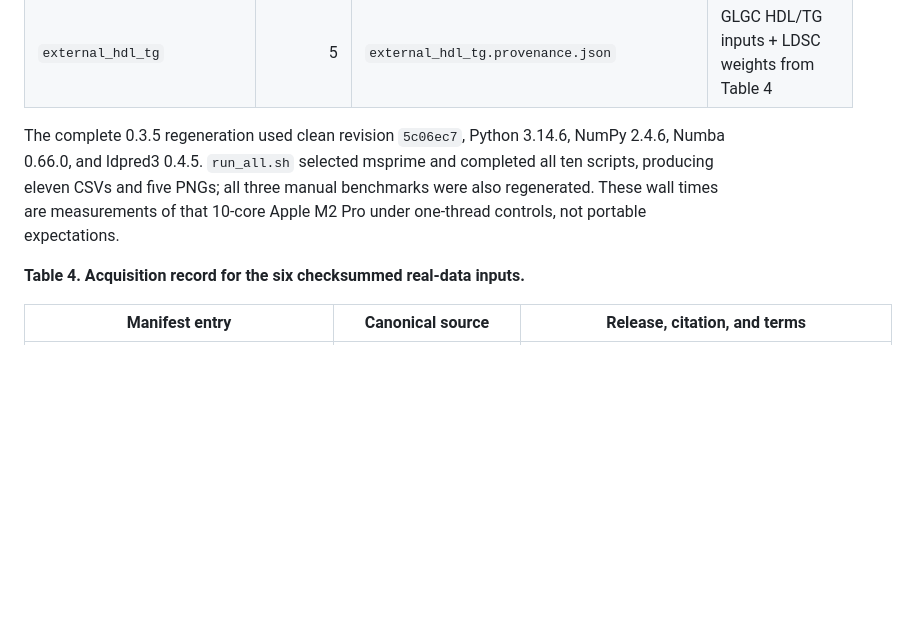
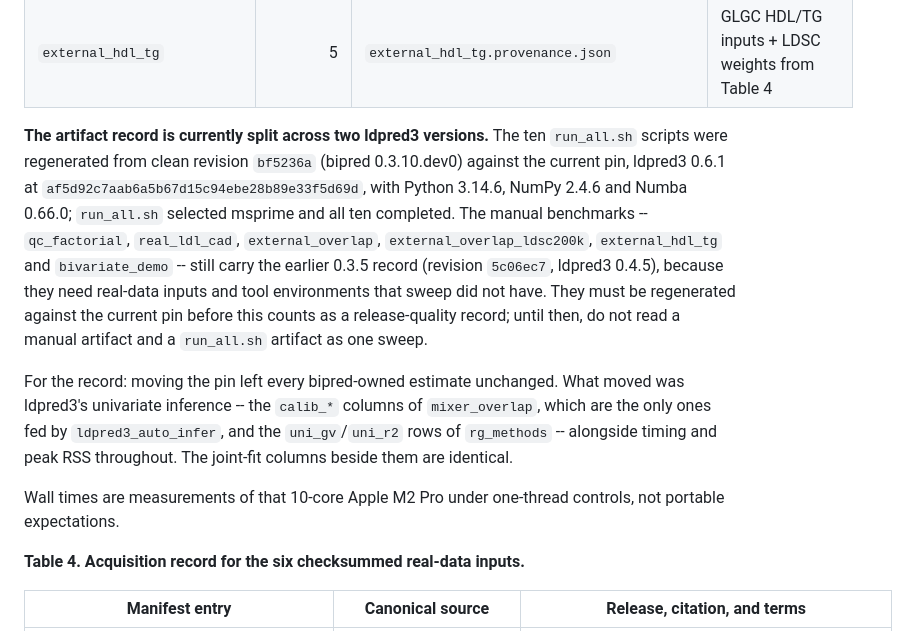
Before and after one commit to bvilhjal/bipred, a Markdown page: benchmarks/README.md, the part around the change. GitHub-like rendering; blank space fills up the shorter version.

```diff
--- a/benchmarks/README.md
+++ b/benchmarks/README.md
@@ -165,11 +165,27 @@ manually:
 | `external_overlap_ldsc200k` | 24 (2 cells x 3 reps x 4 methods) | `external_overlap_ldsc200k.provenance.json` | same; the LDSC-scale panel (m = 200k) variant of the above |
 | `external_hdl_tg` | 5 | `external_hdl_tg.provenance.json` | GLGC HDL/TG inputs + LDSC weights from Table 4 |
 
-The complete 0.3.5 regeneration used clean revision `5c06ec7`, Python 3.14.6,
-NumPy 2.4.6, Numba 0.66.0, and ldpred3 0.4.5. `run_all.sh` selected msprime
-and completed all ten scripts, producing eleven CSVs and five PNGs; all three
-manual benchmarks were also regenerated. These wall times are measurements of
-that 10-core Apple M2 Pro under one-thread controls, not portable expectations.
+**The artifact record is currently split across two ldpred3 versions.** The
+ten `run_all.sh` scripts were regenerated from clean revision `bf5236a`
+(bipred 0.3.10.dev0) against the current pin, ldpred3 0.6.1 at
+`af5d92c7aab6a5b67d15c94ebe28b89e33f5d69d`, with Python 3.14.6, NumPy 2.4.6 and
+Numba 0.66.0; `run_all.sh` selected msprime and all ten completed. The manual
+benchmarks -- `qc_factorial`, `real_ldl_cad`, `external_overlap`,
+`external_overlap_ldsc200k`, `external_hdl_tg` and `bivariate_demo` -- still
+carry the earlier 0.3.5 record (revision `5c06ec7`, ldpred3 0.4.5), because
+they need real-data inputs and tool environments that sweep did not have. They
+must be regenerated against the current pin before this counts as a
+release-quality record; until then, do not read a manual artifact and a
+`run_all.sh` artifact as one sweep.
+
+For the record: moving the pin left every bipred-owned estimate unchanged.
+What moved was ldpred3's univariate inference -- the `calib_*` columns of
+`mixer_overlap`, which are the only ones fed by `ldpred3_auto_infer`, and the
+`uni_gv`/`uni_r2` rows of `rg_methods` -- alongside timing and peak RSS
+throughout. The joint-fit columns beside them are identical.
+
+Wall times are measurements of that 10-core Apple M2 Pro under one-thread
+controls, not portable expectations.
 
 **Table 4. Acquisition record for the six checksummed real-data inputs.**
 
```
Also changed, not shown: benchmarks/RESULTS.md (+40 -25 lines), benchmarks/mixer_overlap.png, benchmarks/rg_methods.png, benchmarks/rg_polygenicity.png, benchmarks/rg_scaling.png, 13 other files.
